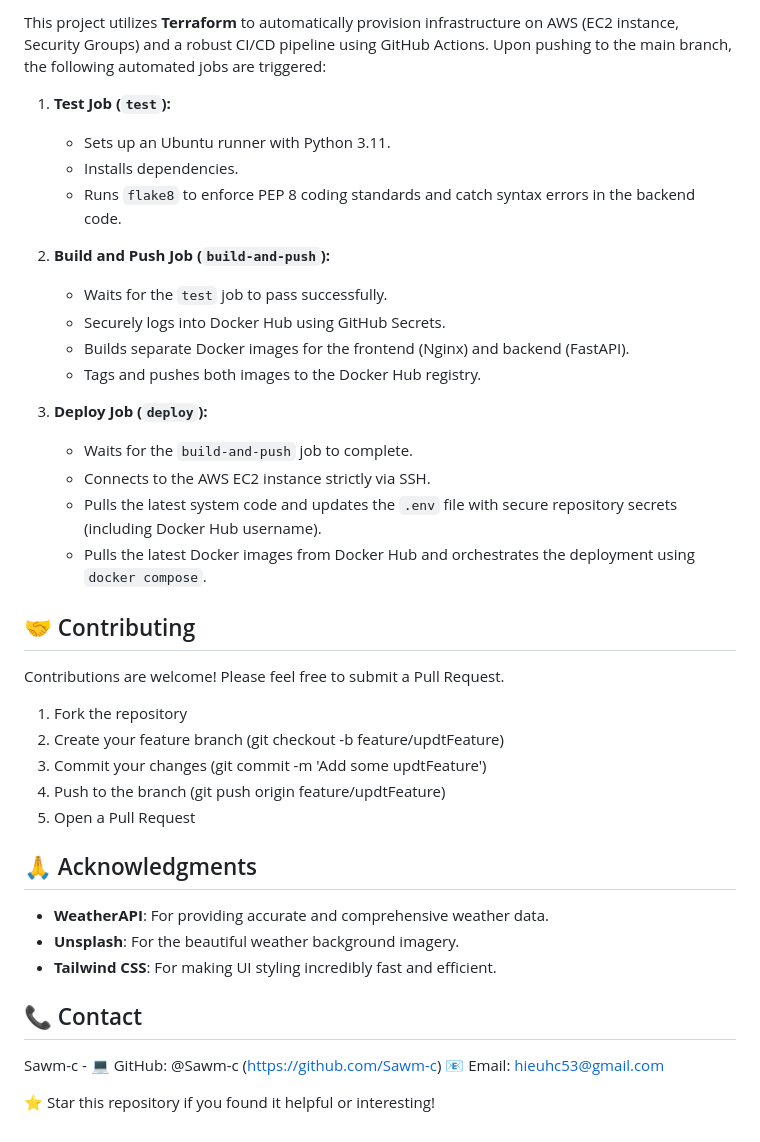
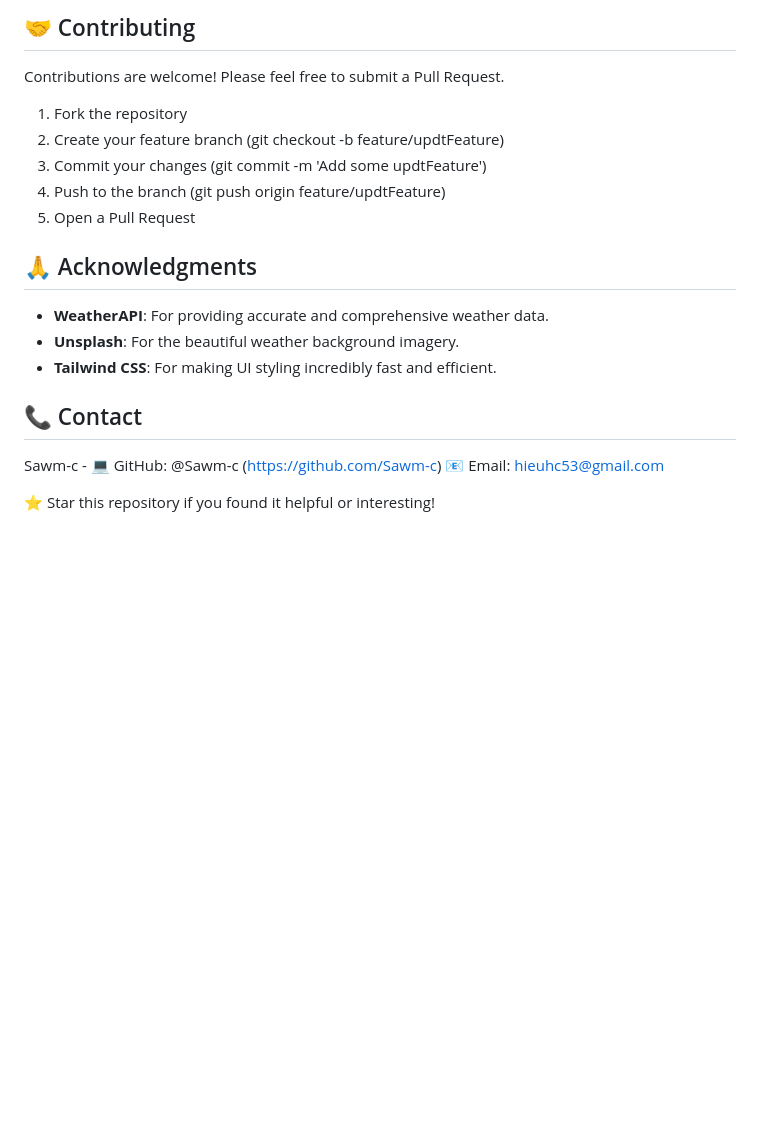
Before and after one commit to Sawm-c/WeatherForecast-devops-project, a Markdown page: README.md, the part around one of its changes. Drawn GitHub-style; blank space fills up the shorter version.

````diff
--- a/README.md
+++ b/README.md
@@ -114,25 +136,7 @@ graph LR
 ```
 
-This project utilizes **Terraform** to automatically provision infrastructure on AWS (EC2 instance, Security Groups) and a robust CI/CD pipeline using GitHub Actions. Upon pushing to the main branch, the following automated jobs are triggered:
+## 🤝 Contributing
 
-1. **Test Job (`test`):**
-   - Sets up an Ubuntu runner with Python 3.11.
-   - Installs dependencies.
-   - Runs `flake8` to enforce PEP 8 coding standards and catch syntax errors in the backend code.
-
-2. **Build and Push Job (`build-and-push`):**
-   - Waits for the `test` job to pass successfully.
-   - Securely logs into Docker Hub using GitHub Secrets.
-   - Builds separate Docker images for the frontend (Nginx) and backend (FastAPI).
-   - Tags and pushes both images to the Docker Hub registry.
-
-3. **Deploy Job (`deploy`):**
-   - Waits for the `build-and-push` job to complete.
-   - Connects to the AWS EC2 instance strictly via SSH.
-   - Pulls the latest system code and updates the `.env` file with secure repository secrets (including Docker Hub username).
-   - Pulls the latest Docker images from Docker Hub and orchestrates the deployment using `docker compose`.
-
-## 🤝 Contributing
 Contributions are welcome! Please feel free to submit a Pull Request.
 
 1. Fork the repository
@@ -142,11 +146,13 @@ Contributions are welcome! Please feel free to submit a Pull Request.
 5. Open a Pull Request
 
 ## 🙏 Acknowledgments
+
 - **WeatherAPI**: For providing accurate and comprehensive weather data.
 - **Unsplash**: For the beautiful weather background imagery.
 - **Tailwind CSS**: For making UI styling incredibly fast and efficient.
 
 ## 📞 Contact
+
 Sawm-c - 💻 GitHub: @Sawm-c (https://github.com/Sawm-c)
 📧 Email: hieuhc53@gmail.com
 
````
Also changed, not shown: other parts of README.md (+34 -12 lines).
